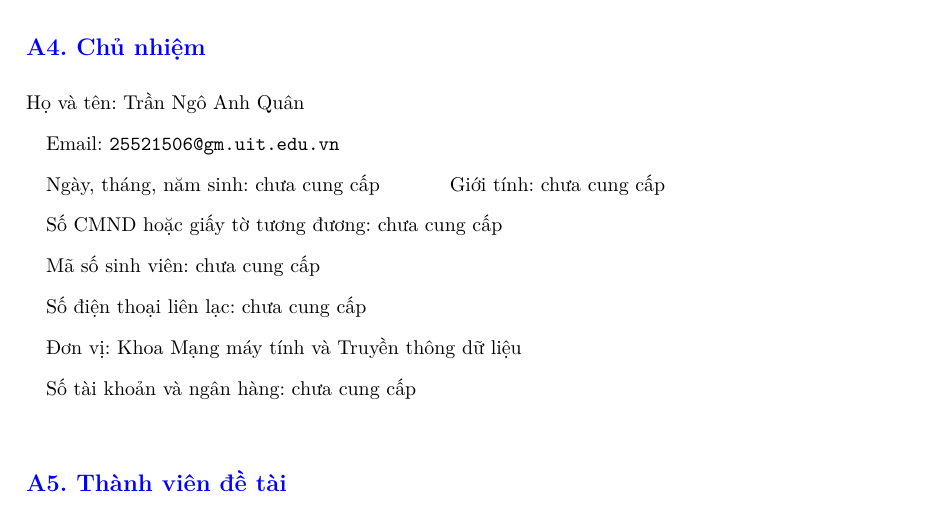
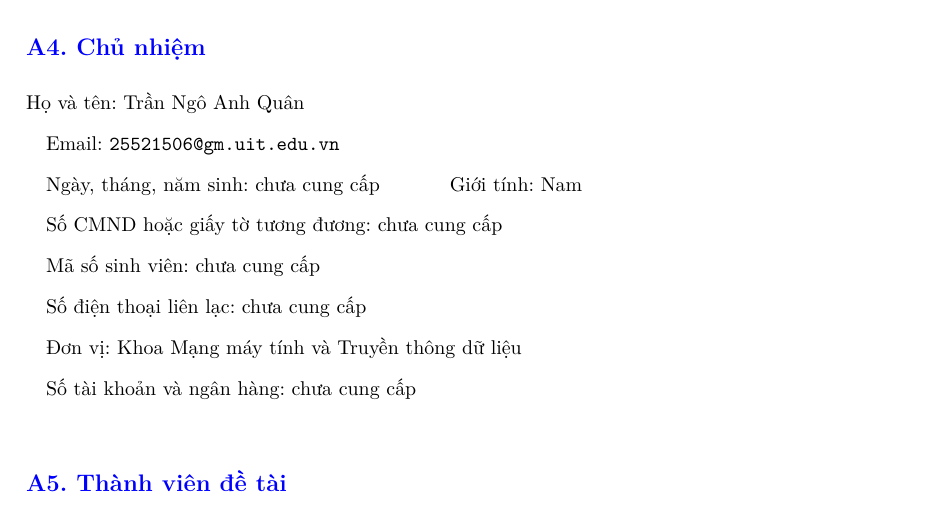
Before and after one commit to farbenbuilds/uWebZockets, a LaTeX document (paper/uit-nckhsv-2026/main.tex): part of page 1 of 6, cut so that both start at the same text. Compiled offline with pdfLaTeX.

Commit message:
docs: record principal investigator gender

```diff
--- a/paper/uit-nckhsv-2026/main.tex
+++ b/paper/uit-nckhsv-2026/main.tex
@@ -93,7 +93,7 @@ Tổng kinh phí đề nghị cấp: chưa xác định. Kinh phí chi tiết s
 \begin{spacing}{1.5}
 Họ và tên: Trần Ngô Anh Quân \par
 Email: \texttt{25521506@gm.uit.edu.vn} \par
-Ngày, tháng, năm sinh: chưa cung cấp \hspace{1cm} Giới tính: chưa cung cấp \par
+Ngày, tháng, năm sinh: chưa cung cấp \hspace{1cm} Giới tính: Nam \par
 Số CMND hoặc giấy tờ tương đương: chưa cung cấp \par
 Mã số sinh viên: chưa cung cấp \par
 Số điện thoại liên lạc: chưa cung cấp \par
```
